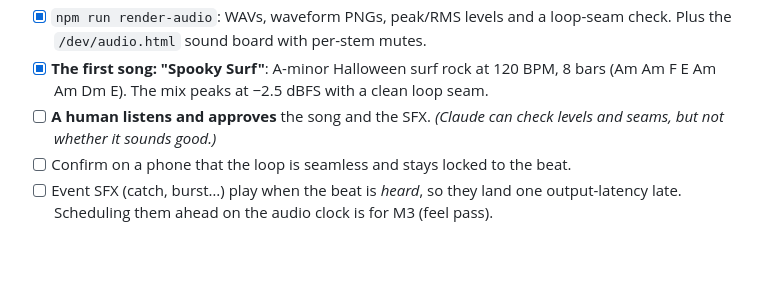
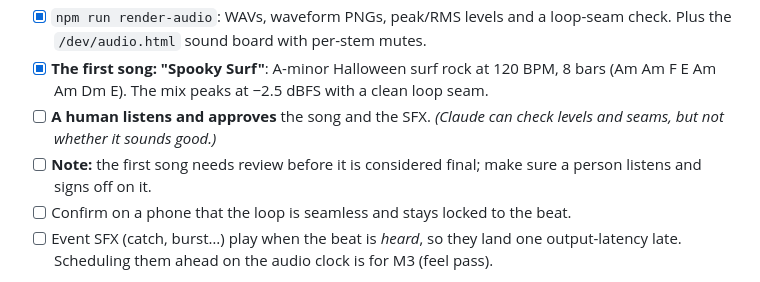
Before and after one commit to esrauch/vox, a Markdown page: MILESTONES.md, the part around the change. Drawn GitHub-style; blank space fills up the shorter version.

```diff
--- a/MILESTONES.md
+++ b/MILESTONES.md
@@ -140,6 +140,7 @@ The base systems everything else is built on. **Each one is built and verified o
 - [x] `npm run render-audio`: WAVs, waveform PNGs, peak/RMS levels and a loop-seam check. Plus the `/dev/audio.html` sound board with per-stem mutes.
 - [x] **The first song: "Spooky Surf"**: A-minor Halloween surf rock at 120 BPM, 8 bars (Am Am F E Am Am Dm E). The mix peaks at −2.5 dBFS with a clean loop seam.
 - [ ] **A human listens and approves** the song and the SFX. *(Claude can check levels and seams, but not whether it sounds good.)*
+- [ ] **Note:** the first song needs review before it is considered final; make sure a person listens and signs off on it.
 - [ ] Confirm on a phone that the loop is seamless and stays locked to the beat.
 - [ ] Event SFX (catch, burst…) play when the beat is *heard*, so they land one output-latency late. Scheduling them ahead on the audio clock is for M3 (feel pass).
 
```
